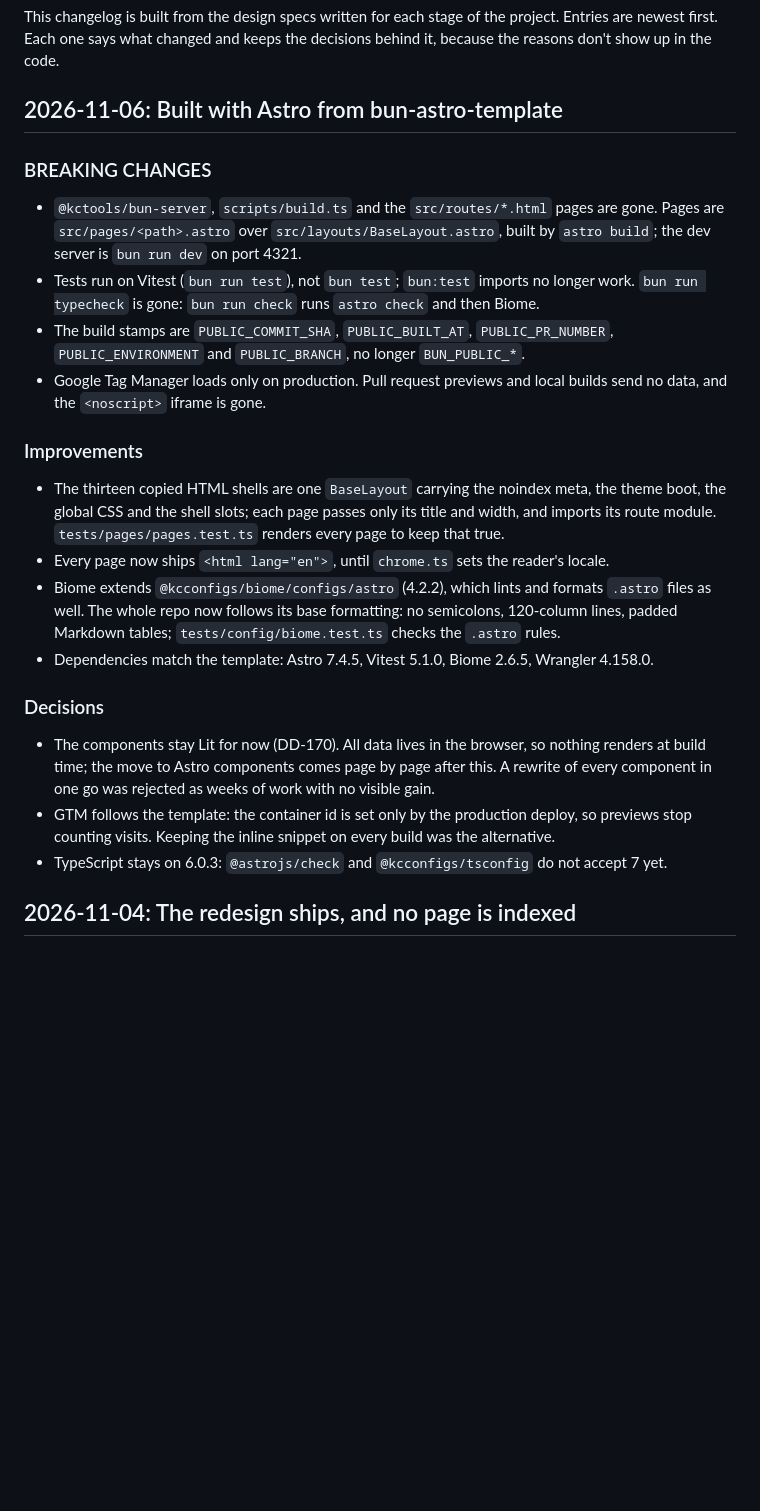
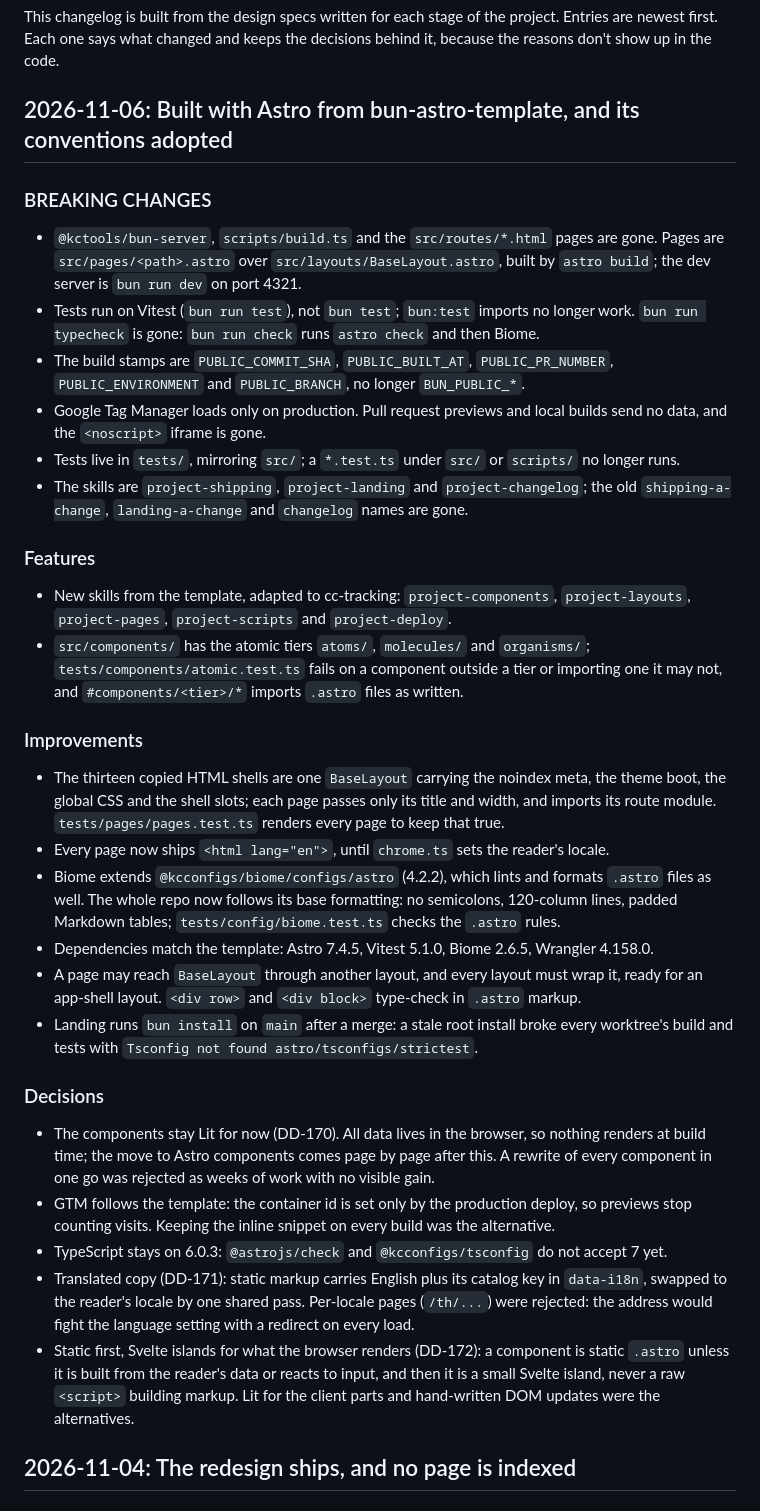
Before and after one commit to kamontat/cc-tracking, a Markdown page: CHANGELOG.md, the part around the change. GitHub-like rendering; blank space fills up the shorter version.

Commit message:
docs(changelog): adopt bun-astro-template conventions
Co-Authored-By: Claude Opus 5.5 <noreply@anthropic.com>

```diff
--- a/CHANGELOG.md
+++ b/CHANGELOG.md
@@ -4,7 +4,7 @@ This changelog is built from the design specs written for each stage of the proj
 are newest first. Each one says what changed and keeps the decisions behind it, because the
 reasons don't show up in the code.
 
-## 2026-11-06: Built with Astro from bun-astro-template
+## 2026-11-06: Built with Astro from bun-astro-template, and its conventions adopted
 
 ### BREAKING CHANGES
 
@@ -17,6 +17,18 @@ reasons don't show up in the code.
   `PUBLIC_ENVIRONMENT` and `PUBLIC_BRANCH`, no longer `BUN_PUBLIC_*`.
 - Google Tag Manager loads only on production. Pull request previews and local builds send no
   data, and the `<noscript>` iframe is gone.
+- Tests live in `tests/`, mirroring `src/`; a `*.test.ts` under `src/` or `scripts/` no longer
+  runs.
+- The skills are `project-shipping`, `project-landing` and `project-changelog`; the old
+  `shipping-a-change`, `landing-a-change` and `changelog` names are gone.
+
+### Features
+
+- New skills from the template, adapted to cc-tracking: `project-components`,
+  `project-layouts`, `project-pages`, `project-scripts` and `project-deploy`.
+- `src/components/` has the atomic tiers `atoms/`, `molecules/` and `organisms/`;
+  `tests/components/atomic.test.ts` fails on a component outside a tier or importing one it
+  may not, and `#components/<tier>/*` imports `.astro` files as written.
 
 ### Improvements
 
@@ -28,6 +40,10 @@ reasons don't show up in the code.
   files as well. The whole repo now follows its base formatting: no semicolons, 120-column
   lines, padded Markdown tables; `tests/config/biome.test.ts` checks the `.astro` rules.
 - Dependencies match the template: Astro 7.4.5, Vitest 5.1.0, Biome 2.6.5, Wrangler 4.158.0.
+- A page may reach `BaseLayout` through another layout, and every layout must wrap it, ready
+  for an app-shell layout. `<div row>` and `<div block>` type-check in `.astro` markup.
+- Landing runs `bun install` on `main` after a merge: a stale root install broke every
+  worktree's build and tests with `Tsconfig not found astro/tsconfigs/strictest`.
 
 ### Decisions
 
@@ -37,6 +53,13 @@ reasons don't show up in the code.
 - GTM follows the template: the container id is set only by the production deploy, so previews
   stop counting visits. Keeping the inline snippet on every build was the alternative.
 - TypeScript stays on 6.0.3: `@astrojs/check` and `@kcconfigs/tsconfig` do not accept 7 yet.
+- Translated copy (DD-171): static markup carries English plus its catalog key in
+  `data-i18n`, swapped to the reader's locale by one shared pass. Per-locale pages (`/th/...`)
+  were rejected: the address would fight the language setting with a redirect on every load.
+- Static first, Svelte islands for what the browser renders (DD-172): a component is static
+  `.astro` unless it is built from the reader's data or reacts to input, and then it is a
+  small Svelte island, never a raw `<script>` building markup. Lit for the client parts and
+  hand-written DOM updates were the alternatives.
 
 ## 2026-11-04: The redesign ships, and no page is indexed
 
```
